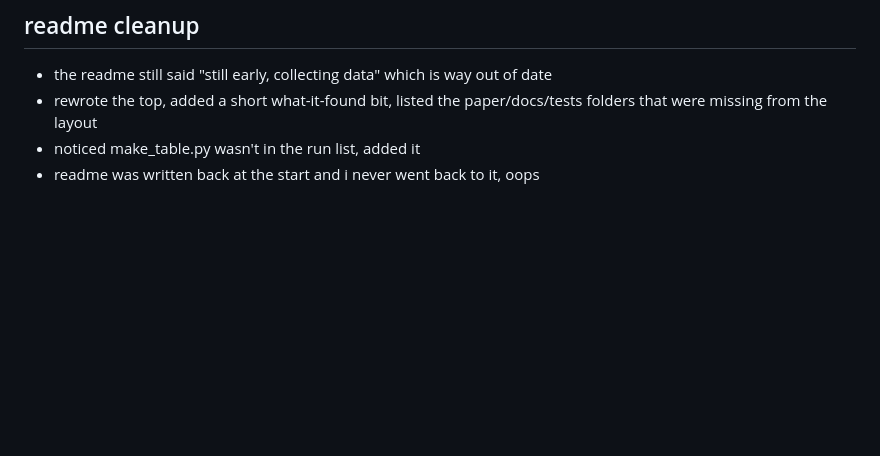
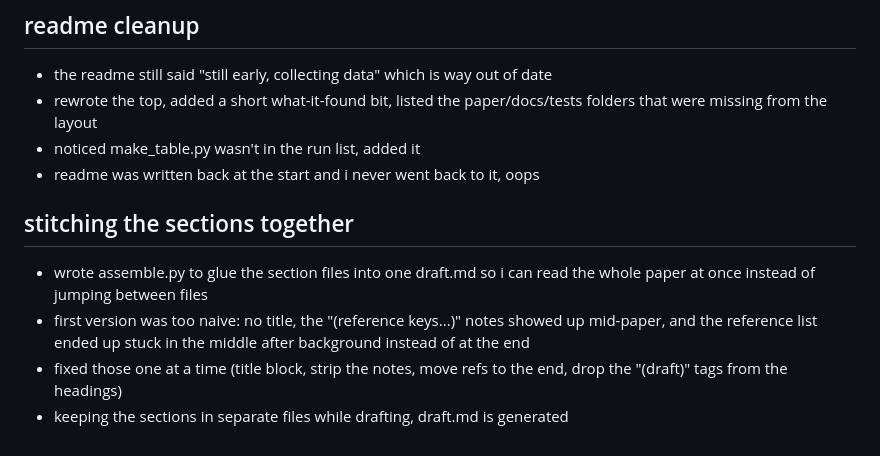
Before and after one commit to ikonkim2027-Korea/regolith-crop-screening, a Markdown page: NOTES.md, the part around the change. Drawn GitHub-style; blank space fills up the shorter version.

Commit message:
notes: log stitching the sections into one draft

```diff
--- a/NOTES.md
+++ b/NOTES.md
@@ -76,3 +76,13 @@
   folders that were missing from the layout
 - noticed make_table.py wasn't in the run list, added it
 - readme was written back at the start and i never went back to it, oops
+
+## stitching the sections together
+- wrote assemble.py to glue the section files into one draft.md so i can read
+  the whole paper at once instead of jumping between files
+- first version was too naive: no title, the "(reference keys...)" notes showed
+  up mid-paper, and the reference list ended up stuck in the middle after
+  background instead of at the end
+- fixed those one at a time (title block, strip the notes, move refs to the end,
+  drop the "(draft)" tags from the headings)
+- keeping the sections in separate files while drafting, draft.md is generated
```
